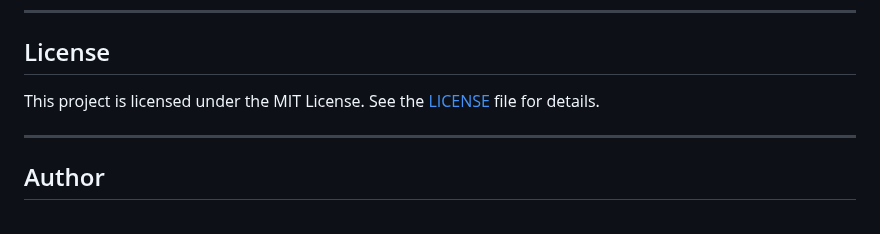
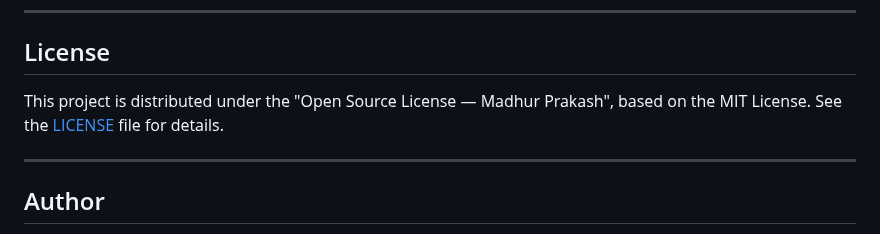
Before and after one commit to Madhur-Prakash/Auth, a Markdown page: README.md, the part around the change. GitHub-like rendering.

Commit message:
Update license description to specify "Open Source License — Madhur Prakash" based on MIT License

```diff
--- a/README.md
+++ b/README.md
@@ -208,7 +208,7 @@ Contributions are welcome! To contribute:
 ---
 
 ## License
-This project is licensed under the MIT License. See the [LICENSE](LICENSE.md) file for details.
+This project is distributed under the "Open Source License — Madhur Prakash", based on the MIT License. See the [LICENSE](LICENSE.md) file for details.
 
 ---
 
```
